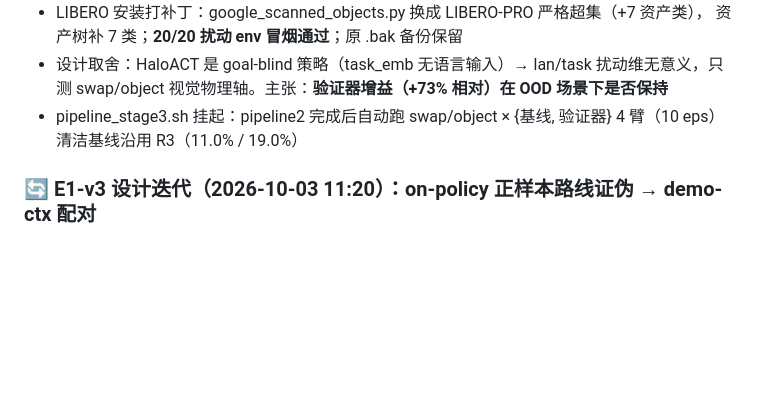
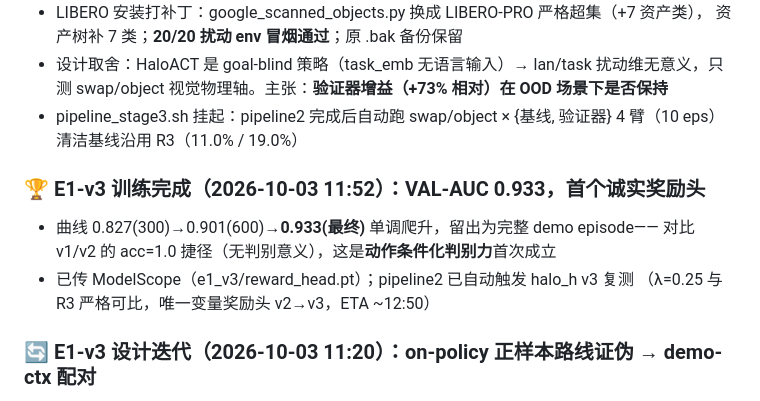
Before and after one commit to Algorineko/halo-wam, a Markdown page: docs/progress.md, the part around the change. Rendered like a GitHub page; blank space fills up the shorter version.

Commit message:
progress: E1-v3 完成，VAL-AUC 0.933
Co-Authored-By: Claude Code <noreply@anthropic.com>

```diff
--- a/docs/progress.md
+++ b/docs/progress.md
@@ -104,6 +104,12 @@ checkpoint 已传 ModelScope（e0_prod/dyn_ens_k5_s4000.pt）。生产版世界
   swap/object 视觉物理轴。主张：**验证器增益（+73% 相对）在 OOD 场景下是否保持**
 - pipeline_stage3.sh 挂起：pipeline2 完成后自动跑 swap/object × {基线, 验证器} 4 臂（10 eps）
   清洁基线沿用 R3（11.0% / 19.0%）
+
+### 🏆 E1-v3 训练完成（2026-10-03 11:52）：VAL-AUC 0.933，首个诚实奖励头
+- 曲线 0.827(300)→0.901(600)→**0.933(最终)** 单调爬升，留出为完整 demo episode——
+  对比 v1/v2 的 acc=1.0 捷径（无判别意义），这是**动作条件化判别力**首次成立
+- 已传 ModelScope（e1_v3/reward_head.pt）；pipeline2 已自动触发 halo_h v3 复测
+  （λ=0.25 与 R3 严格可比，唯一变量奖励头 v2→v3，ETA ~12:50）
 
 ### 🔄 E1-v3 设计迭代（2026-10-03 11:20）：on-policy 正样本路线证伪 → demo-ctx 配对
 - act60k 采样 72 eps 仅 2 成功（4%，且全部集中在 task3 cookie_box）——on-policy 正样本
```
